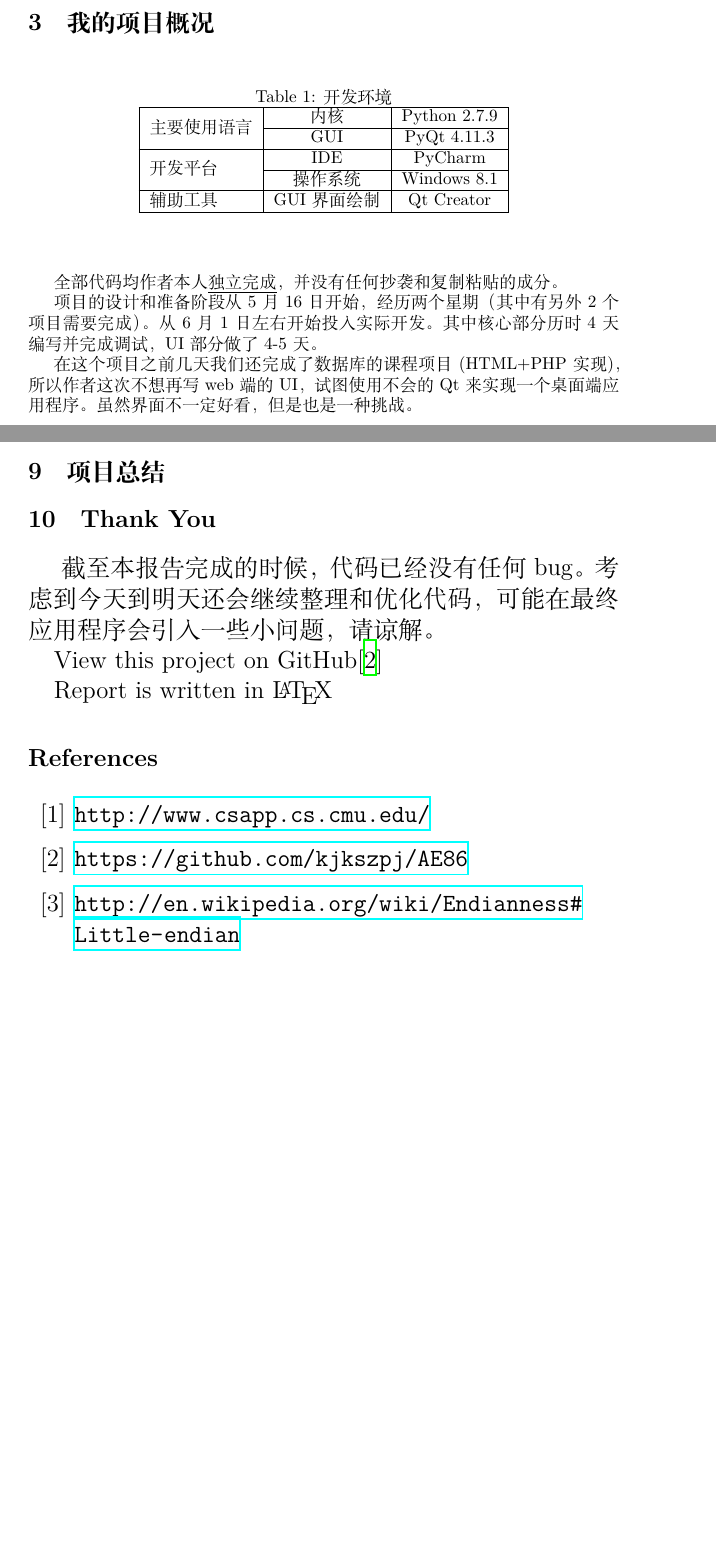
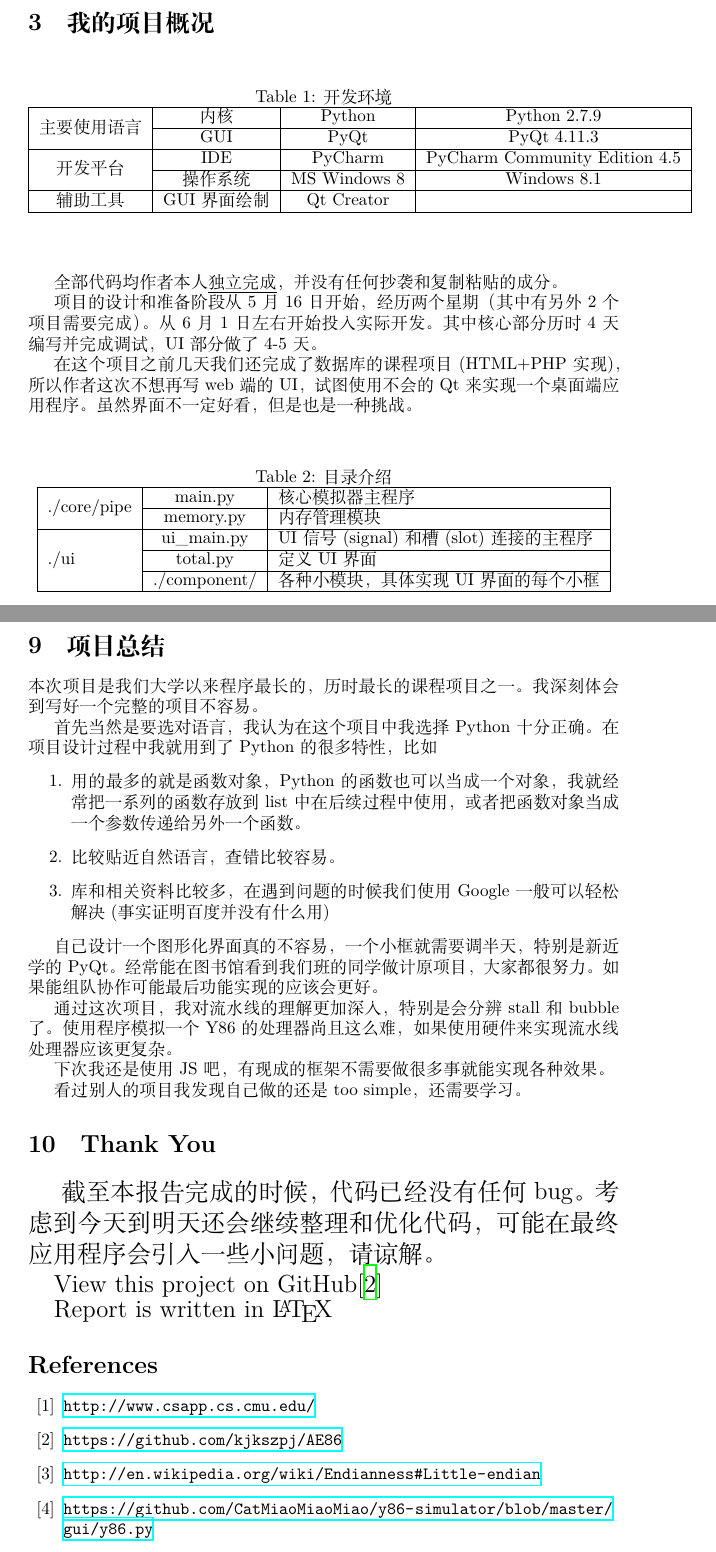
Before and after one commit to kjkszpj/AE86, a LaTeX document (report/report.tex): two parts of pages 3 and 8 of 8 before the commit and two parts of pages 3 and 9 of 9 after it, joined at a grey line, cut so that both start at the same text, the shorter picture padded with empty space. Compiled offline with XeLaTeX; a missing font is replaced by an installed copy or a similar font.

Commit message:
6-9睡觉
每次都是 基本完成 状态
还怎么拿A了......

```diff
--- a/report/report.tex
+++ b/report/report.tex
@@ -71,17 +71,17 @@
 \begin{table}[!ht]     % 强制在原位显示表格
 \centering
 \caption{开发环境}
-\begin{tabular}{|l|c|c|c|}
+\begin{tabular}{|c|c|c|c|}
 \hline
-\multirow{2}{*}{主要使用语言} & 内核 & Python 2.7.9\\
-\cline{2-3}
- & GUI & PyQt 4.11.3\\
+\multirow{2}{*}{主要使用语言} & 内核 & Python & Python 2.7.9\\
+\cline{2-4}
+ & GUI & PyQt & PyQt 4.11.3\\
 \hline
-\multirow{2}{*}{开发平台} & IDE & PyCharm\\
-\cline{2-3}
-& 操作系统 & Windows 8.1\\
+\multirow{2}{*}{开发平台} & IDE & PyCharm & PyCharm Community Edition 4.5\\
+\cline{2-4}
+& 操作系统 & MS Windows 8 & Windows 8.1\\
 \hline
-辅助工具 & GUI界面绘制 & Qt Creator\\
+辅助工具 & GUI界面绘制 & Qt Creator &\\
 \hline
 \end{tabular}
 \end{table}
@@ -93,7 +93,26 @@
 
 在这个项目之前几天我们还完成了数据库的课程项目(HTML+PHP实现)，所以作者这次不想再写web端的UI，试图使用不会的Qt来实现一个桌面端应用程序。虽然界面不一定好看，但是也是一种挑战。
 
-%目录介绍here
+
+\begin{center}
+\begin{table}[!ht]     % 强制在原位显示表格
+\centering
+\caption{目录介绍}
+\begin{tabular}{|l|c|l|}
+\hline
+\multirow{2}{*}{./core/pipe} & main.py & 核心模拟器主程序\\
+\cline{2-3}
+& memory.py & 内存管理模块\\
+\hline
+\multirow{3}{*}{./ui} & ui\_main.py & UI信号(signal)和槽(slot)连接的主程序\\
+\cline{2-3}
+& total.py & 定义UI界面\\
+\cline{2-3}
+& ./component/ & 各种小模块，具体实现UI界面的每个小框\\
+\hline
+\end{tabular}
+\end{table}
+\end{center}
 
 \section{内核具体实现}
 \subsection{中间变量的实现}
@@ -302,4 +341,21 @@ Simulator包括以下方法
 \section{项目总结}
+本次项目是我们大学以来程序最长的，历时最长的课程项目之一。我深刻体会到写好一个完整的项目不容易。
+
+首先当然是要选对语言，我认为在这个项目中我选择Python十分正确。在项目设计过程中我就用到了Python的很多特性，比如
+\begin{enumerate}
+\item 用的最多的就是函数对象，Python的函数也可以当成一个对象，我就经常把一系列的函数存放到list中在后续过程中使用，或者把函数对象当成一个参数传递给另外一个函数。
+\item 比较贴近自然语言，查错比较容易。
+\item 库和相关资料比较多，在遇到问题的时候我们使用Google一般可以轻松解决(事实证明百度并没有什么用)
+\end{enumerate}
+
+自己设计一个图形化界面真的不容易，一个小框就需要调半天，特别是新近学的PyQt。经常能在图书馆看到我们班的同学做计原项目，大家都很努力。如果能组队协作可能最后功能实现的应该会更好。
+
+通过这次项目，我对流水线的理解更加深入，特别是会分辨stall和bubble了。使用程序模拟一个Y86的处理器尚且这么难，如果使用硬件来实现流水线处理器应该更复杂。
+
+下次我还是使用JS吧，有现成的框架不需要做很多事就能实现各种效果。
+
+看过别人的项目我发现自己做的还是too simple，还需要学习。
+
 \section{Thank You}
 \indent\indent
 {\Large{
@@ -307,12 +363,13 @@ Simulator包括以下方法
 
 View this project on GitHub\cite{2}
 
-Report is written in \LaTeX}
+Report is written in \LaTeX}}
 
 \begin{thebibliography}{99}
 \bibitem{1} \url{http://www.csapp.cs.cmu.edu/}
 \bibitem{2} \url{https://github.com/kjkszpj/AE86}
 \bibitem{3} \url{http://en.wikipedia.org/wiki/Endianness#Little-endian}
+\bibitem{4} \url{https://github.com/CatMiaoMiaoMiao/y86-simulator/blob/master/gui/y86.py}
 \end{thebibliography}
 
 \end{document}
```
Also changed, not shown: report/8.jpg (added), report/report.pdf, report/report.tex (46 more changed lines), 5 other files.
